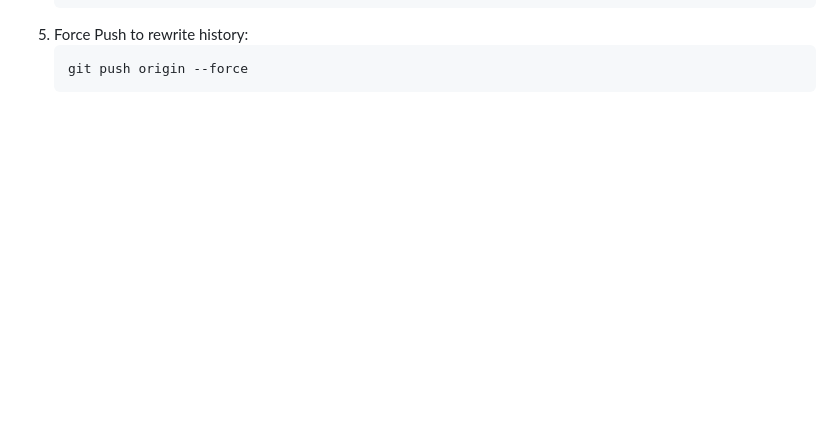
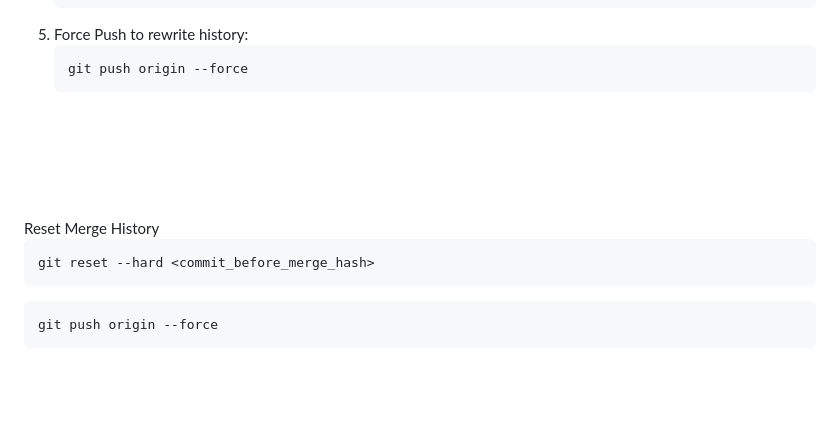
Before and after one commit to m00291/others, a Markdown page: README.md, the part around the change. GitHub-like rendering; blank space fills up the shorter version.

````diff
--- a/README.md
+++ b/README.md
@@ -64,6 +64,15 @@ git config --global user.email "user@example.com"
 <br>
 <br>
 <br>
+Reset Merge History
+
+```
+git reset --hard <commit_before_merge_hash>
+```
+```
+git push origin --force
+```
+
 <br>
 <br>
 <br>
````
